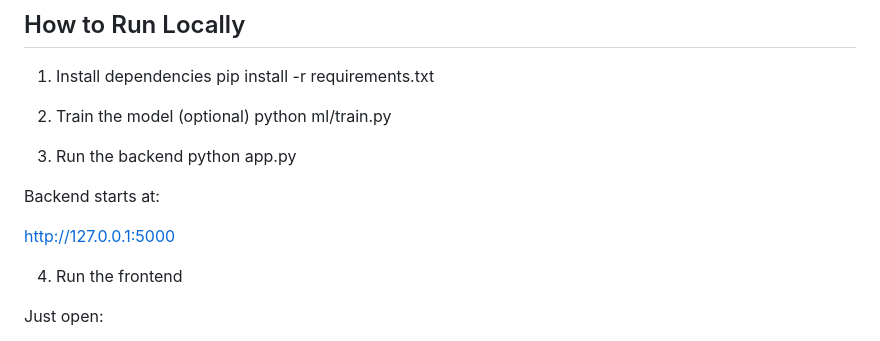
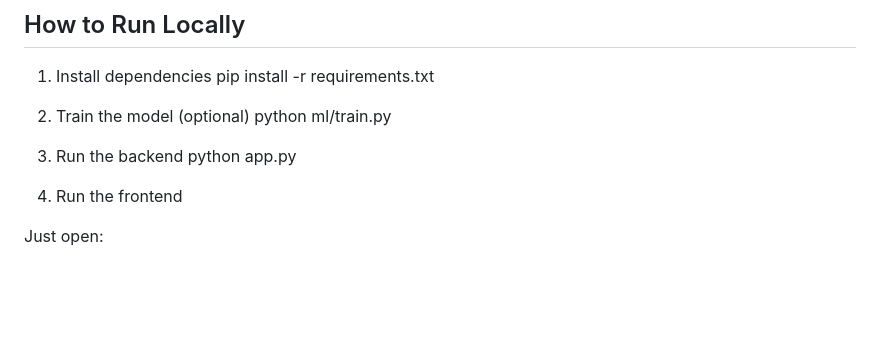
Before and after one commit to Janhavi-gayakwad/python-project, a Markdown page: README.md, the part around the change. GitHub-like rendering; blank space fills up the shorter version.

Commit message:
Update README.md
Removed backend URL from instructions for clarity.

```diff
--- a/README.md
+++ b/README.md
@@ -168,11 +168,6 @@ python ml/train.py
 3. Run the backend
 python app.py
 
-
-Backend starts at:
-
-http://127.0.0.1:5000
-
 4. Run the frontend
 
 Just open:
```
